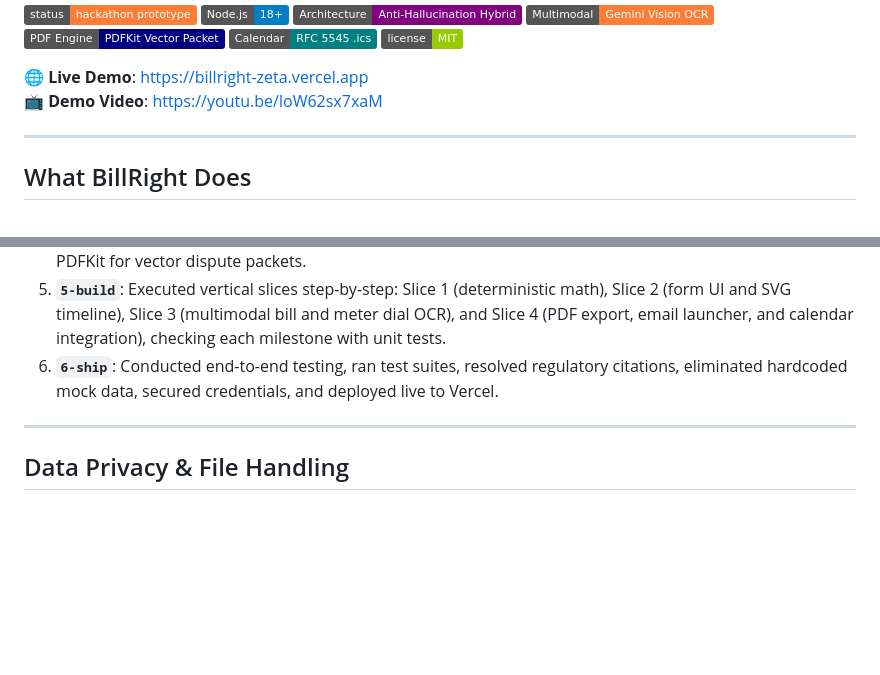
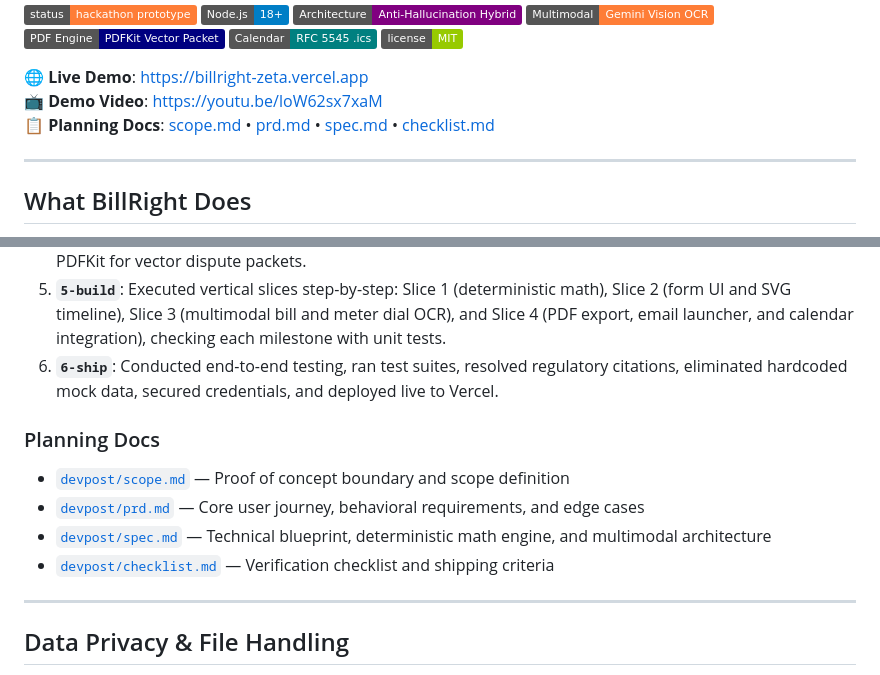
Before and after one commit to HashirABD/billright, a Markdown page: README.md, 2 parts joined by grey strips. Drawn GitHub-style; badges without logos; blank space fills up the shorter version.

Commit message:
docs: link planning docs in README

```diff
--- a/README.md
+++ b/README.md
@@ -12,6 +12,7 @@
 
 🌐 **Live Demo**: [https://billright-zeta.vercel.app](https://billright-zeta.vercel.app)
 📺 **Demo Video**: [https://youtu.be/loW62sx7xaM](https://youtu.be/loW62sx7xaM)
+📋 **Planning Docs**: [scope.md](devpost/scope.md) • [prd.md](devpost/prd.md) • [spec.md](devpost/spec.md) • [checklist.md](devpost/checklist.md)
 
 ---
 
@@ -163,6 +164,12 @@ BillRight was developed following the structured **Build With AI: Basics** metho
 5. **`5-build`**: Executed vertical slices step-by-step: Slice 1 (deterministic math), Slice 2 (form UI and SVG timeline), Slice 3 (multimodal bill and meter dial OCR), and Slice 4 (PDF export, email launcher, and calendar integration), checking each milestone with unit tests.
 6. **`6-ship`**: Conducted end-to-end testing, ran test suites, resolved regulatory citations, eliminated hardcoded mock data, secured credentials, and deployed live to Vercel.
 
+### Planning Docs
+- [`devpost/scope.md`](devpost/scope.md) — Proof of concept boundary and scope definition
+- [`devpost/prd.md`](devpost/prd.md) — Core user journey, behavioral requirements, and edge cases
+- [`devpost/spec.md`](devpost/spec.md) — Technical blueprint, deterministic math engine, and multimodal architecture
+- [`devpost/checklist.md`](devpost/checklist.md) — Verification checklist and shipping criteria
+
 ---
 
 ## Data Privacy & File Handling
```
